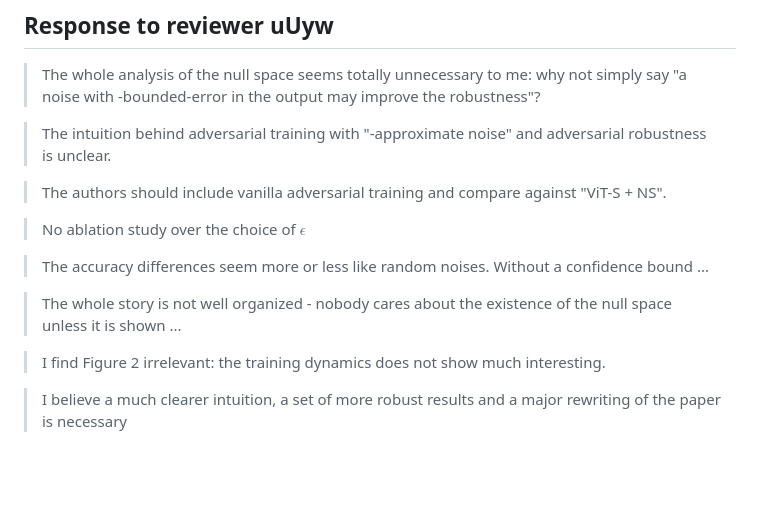
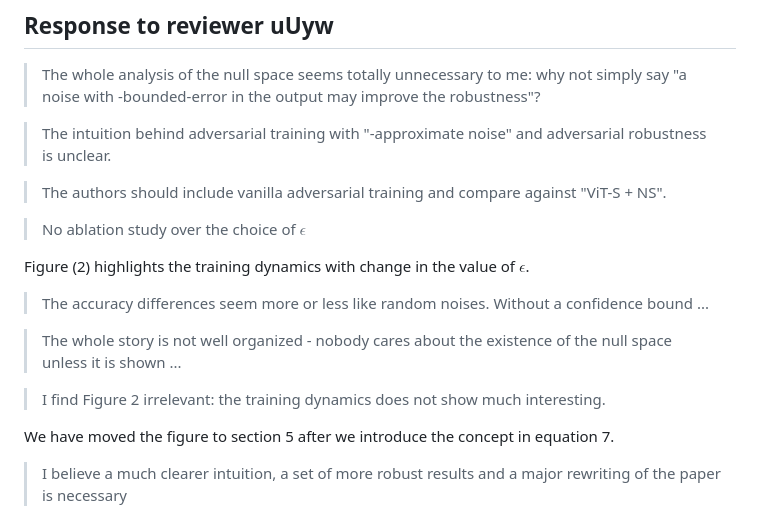
Before and after one commit to Liu-Hy/NS-ViT, a Markdown page: rebuttal.md, the part around the change. Rendered like a GitHub page; blank space fills up the shorter version.

```diff
--- a/rebuttal.md
+++ b/rebuttal.md
@@ -51,11 +51,15 @@ the current SOTA on ViT-B, which showed the effectiveness of our methods. Compar
 
 >No ablation study over the choice of $\epsilon$
 
+Figure (2) highlights the training dynamics with change in the value of $\epsilon$.
+
 >The accuracy differences seem more or less like random noises. Without a confidence bound ...
 
 >The whole story is not well organized - nobody cares about the existence of the null space unless it is shown ...
 
 >I find Figure 2 irrelevant: the training dynamics does not show much interesting.
+
+We have moved the figure to section 5 after we introduce the concept in equation 7.
 
 >I believe a much clearer intuition, a set of more robust results and a major rewriting of the paper is necessary
 ## Response to reviewer VJsT
```
